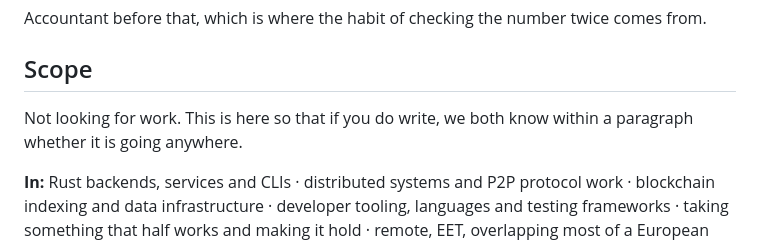
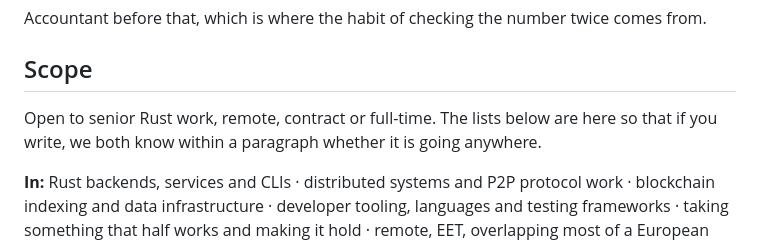
Before and after one commit to cargopete/cargopete, a Markdown page: README.md, the part around the change. Drawn GitHub-style.

Commit message:
README: open to senior Rust work

```diff
--- a/README.md
+++ b/README.md
@@ -59,8 +59,9 @@ comes from.
 
 ## Scope
 
-Not looking for work. This is here so that if you do write, we both know within a
-paragraph whether it is going anywhere.
+Open to senior Rust work, remote, contract or full-time. The lists below are
+here so that if you write, we both know within a paragraph whether it is going
+anywhere.
 
 **In:** Rust backends, services and CLIs · distributed systems and P2P protocol
 work · blockchain indexing and data infrastructure · developer tooling, languages
```
